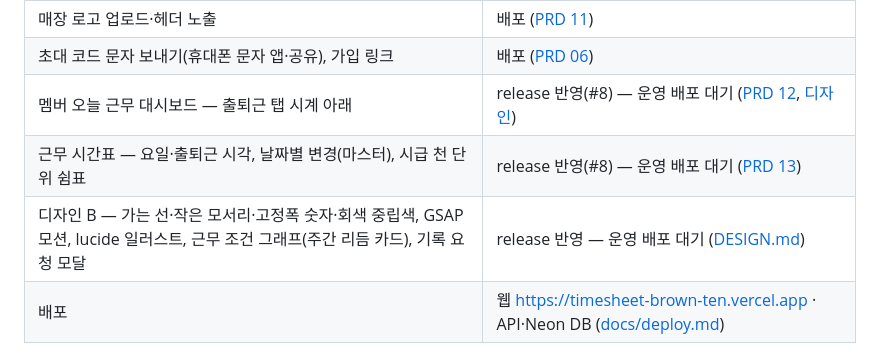
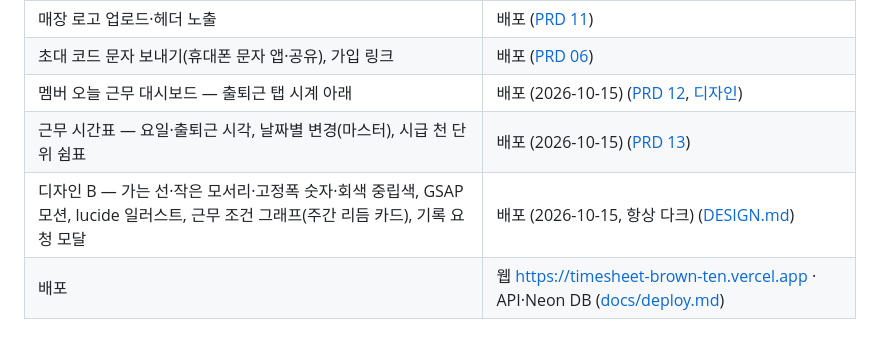
Before and after one commit to knut15/timesheet, a Markdown page: README.md, the part around the change. Drawn GitHub-style.

Commit message:
히스토리·README 에 2026-10-15 운영 배포 기록 (#14)
Co-Authored-By: Claude Opus 5.5 <noreply@anthropic.com>

```diff
--- a/README.md
+++ b/README.md
@@ -78,9 +78,9 @@ pnpm dev:web
 | 디자인 컴포넌트 가이드 — 웹 `/guide` (MDX) | 배포 — https://timesheet-brown-ten.vercel.app/guide |
 | 매장 로고 업로드·헤더 노출 | 배포 ([PRD 11](docs/prd/11-store-logo.md)) |
 | 초대 코드 문자 보내기(휴대폰 문자 앱·공유), 가입 링크 | 배포 ([PRD 06](docs/prd/06-store-invite.md)) |
-| 멤버 오늘 근무 대시보드 — 출퇴근 탭 시계 아래 | release 반영(#8) — 운영 배포 대기 ([PRD 12](docs/prd/12-member-today.md), [디자인](docs/design/member-today.md)) |
-| 근무 시간표 — 요일·출퇴근 시각, 날짜별 변경(마스터), 시급 천 단위 쉼표 | release 반영(#8) — 운영 배포 대기 ([PRD 13](docs/prd/13-work-schedule.md)) |
-| 디자인 B — 가는 선·작은 모서리·고정폭 숫자·회색 중립색, GSAP 모션, lucide 일러스트, 근무 조건 그래프(주간 리듬 카드), 기록 요청 모달 | release 반영 — 운영 배포 대기 ([DESIGN.md](DESIGN.md)) |
+| 멤버 오늘 근무 대시보드 — 출퇴근 탭 시계 아래 | 배포 (2026-10-15) ([PRD 12](docs/prd/12-member-today.md), [디자인](docs/design/member-today.md)) |
+| 근무 시간표 — 요일·출퇴근 시각, 날짜별 변경(마스터), 시급 천 단위 쉼표 | 배포 (2026-10-15) ([PRD 13](docs/prd/13-work-schedule.md)) |
+| 디자인 B — 가는 선·작은 모서리·고정폭 숫자·회색 중립색, GSAP 모션, lucide 일러스트, 근무 조건 그래프(주간 리듬 카드), 기록 요청 모달 | 배포 (2026-10-15, 항상 다크) ([DESIGN.md](DESIGN.md)) |
 | 배포 | 웹 https://timesheet-brown-ten.vercel.app · API·Neon DB ([docs/deploy.md](docs/deploy.md)) |
 
 ## 문서
```
Also changed, not shown: docs/history/2026-10-15.md (+18 -0 lines).
